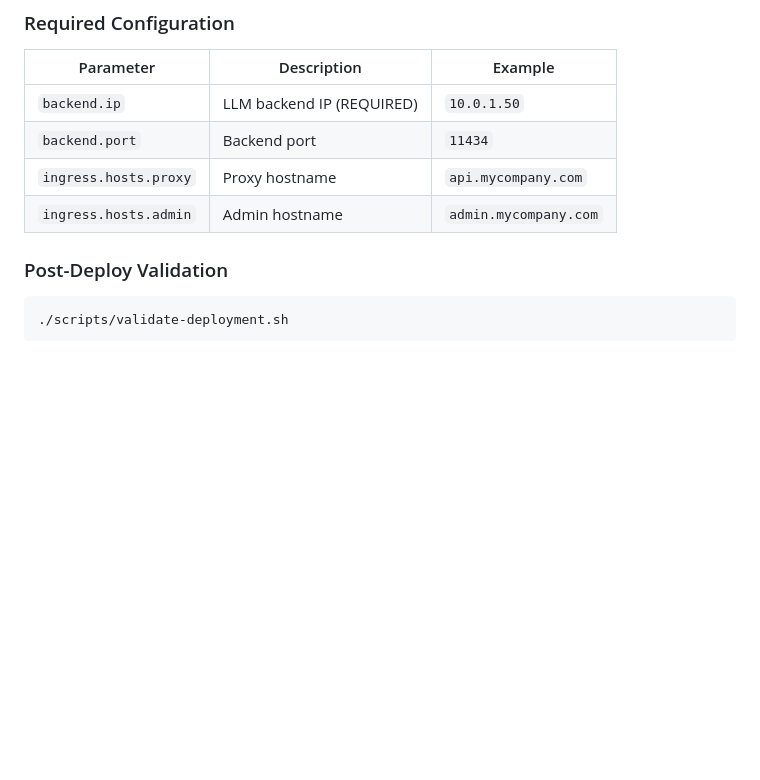
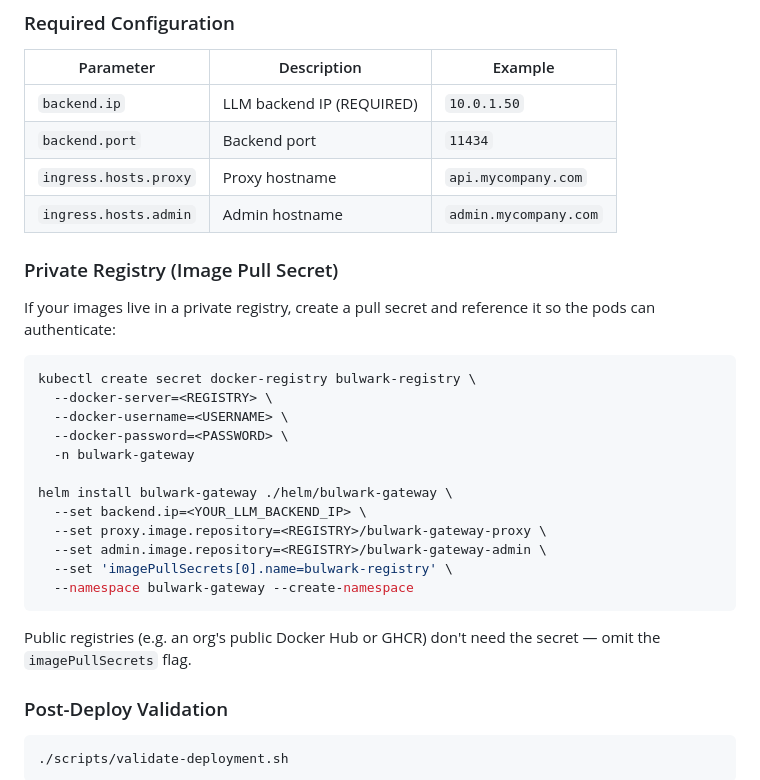
Before and after one commit to red-orbita/bulwark-gateway, a Markdown page: docs/DEPLOYMENT.md, the part around the change. Rendered like a GitHub page; blank space fills up the shorter version.

````diff
--- a/docs/DEPLOYMENT.md
+++ b/docs/DEPLOYMENT.md
@@ -146,6 +146,29 @@ helm install bulwark-gateway ./helm/bulwark-gateway \
 | `backend.port` | Backend port | `11434` |
 | `ingress.hosts.proxy` | Proxy hostname | `api.mycompany.com` |
 | `ingress.hosts.admin` | Admin hostname | `admin.mycompany.com` |
+
+### Private Registry (Image Pull Secret)
+
+If your images live in a private registry, create a pull secret and reference it
+so the pods can authenticate:
+
+```bash
+kubectl create secret docker-registry bulwark-registry \
+  --docker-server=<REGISTRY> \
+  --docker-username=<USERNAME> \
+  --docker-password=<PASSWORD> \
+  -n bulwark-gateway
+
+helm install bulwark-gateway ./helm/bulwark-gateway \
+  --set backend.ip=<YOUR_LLM_BACKEND_IP> \
+  --set proxy.image.repository=<REGISTRY>/bulwark-gateway-proxy \
+  --set admin.image.repository=<REGISTRY>/bulwark-gateway-admin \
+  --set 'imagePullSecrets[0].name=bulwark-registry' \
+  --namespace bulwark-gateway --create-namespace
+```
+
+Public registries (e.g. an org's public Docker Hub or GHCR) don't need the
+secret — omit the `imagePullSecrets` flag.
 
 ### Post-Deploy Validation
 
````
Also changed, not shown: README.md (+17 -5 lines).
